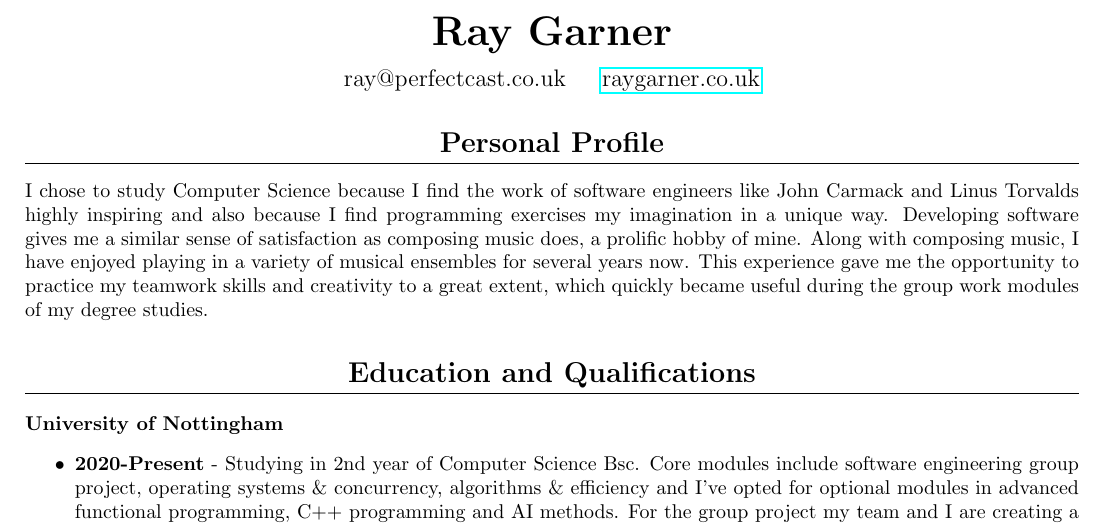
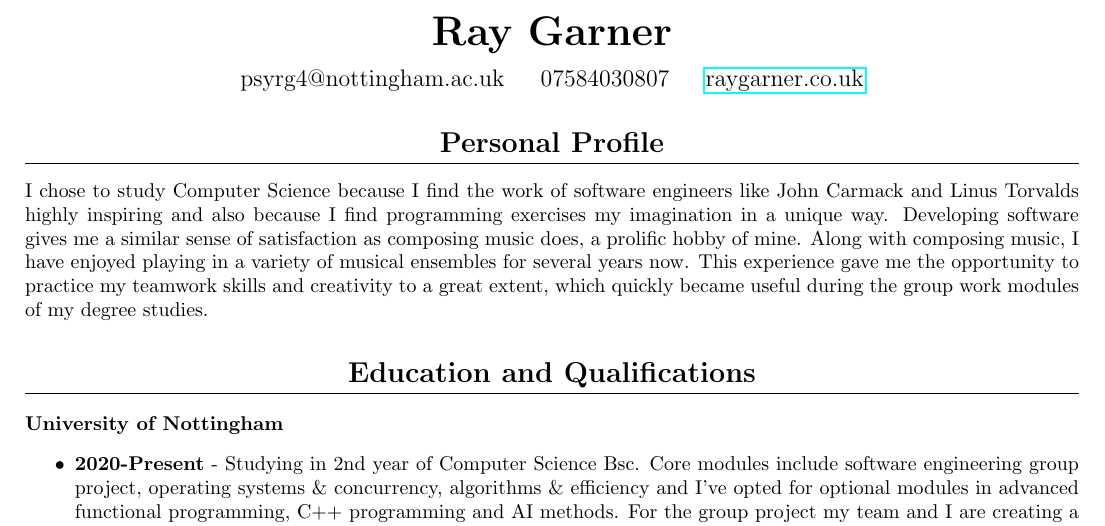
Before and after one commit to raygarner/rays_cv, a LaTeX CV (cv.tex): part of page 1 of 2, cut so that both start at the same text. Compiled offline with pdfLaTeX.

Commit message:
added phone number

```diff
--- a/cv.tex
+++ b/cv.tex
@@ -44,8 +44,8 @@
 \vskip 0.25cm
 
 {\large
-ray@perfectcast.co.uk\hspace{0.5cm}
-%raygarner.co.uk}
+psyrg4@nottingham.ac.uk\hspace{0.5cm}
+07584030807\hspace{0.5cm}
 \href{https://www.raygarner.co.uk}{raygarner.co.uk}}
 
 \vskip 0.25cm
```
Also changed, not shown: cv.pdf, 1 other file.
